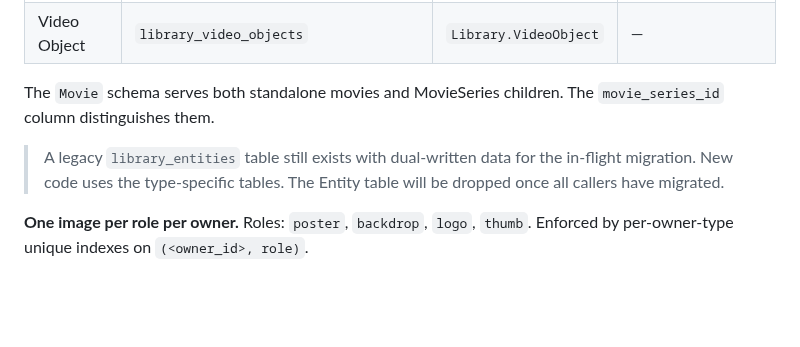
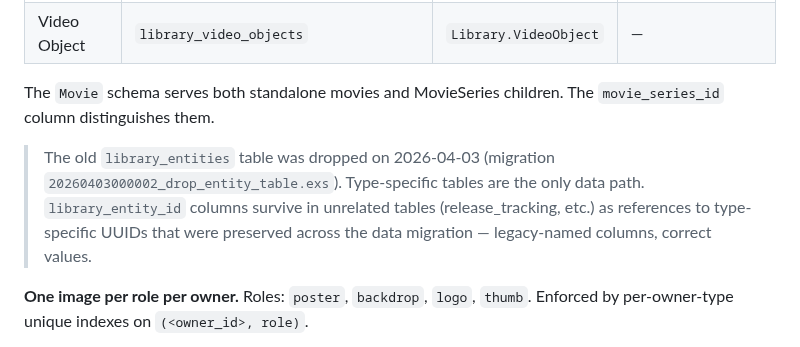
Before and after one commit to media-centarr/media-centarr, a Markdown page: docs/library.md, the part around the change. Drawn GitHub-style; blank space fills up the shorter version.

```diff
--- a/docs/library.md
+++ b/docs/library.md
@@ -78,7 +78,7 @@ graph TD
 
 The `Movie` schema serves both standalone movies and MovieSeries children. The `movie_series_id` column distinguishes them.
 
-> A legacy `library_entities` table still exists with dual-written data for the in-flight migration. New code uses the type-specific tables. The Entity table will be dropped once all callers have migrated.
+> The old `library_entities` table was dropped on 2026-04-03 (migration `20260403000002_drop_entity_table.exs`). Type-specific tables are the only data path. `library_entity_id` columns survive in unrelated tables (release_tracking, etc.) as references to type-specific UUIDs that were preserved across the data migration — legacy-named columns, correct values.
 
 **One image per role per owner.** Roles: `poster`, `backdrop`, `logo`, `thumb`. Enforced by per-owner-type unique indexes on `(<owner_id>, role)`.
 
```
Also changed, not shown: CLAUDE.md (+4 -3 lines).
